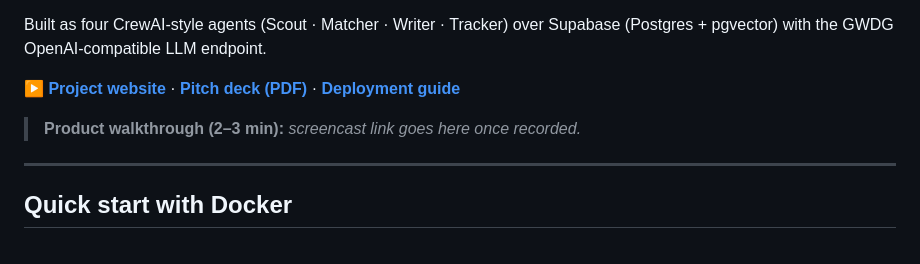
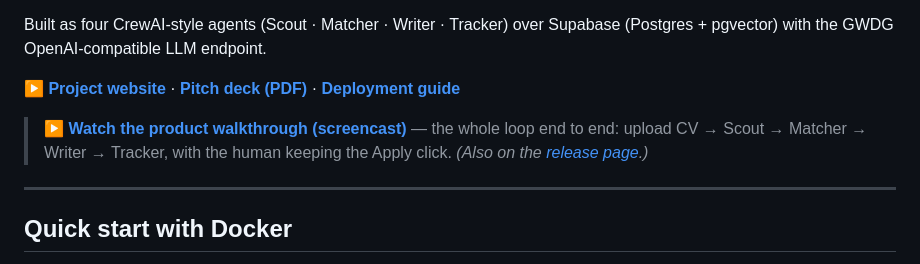
Before and after one commit to mhju1988/job-agent-whs, a Markdown page: README.md, the part around the change. GitHub-like rendering.

Commit message:
docs: link product walkthrough screencast in README

```diff
--- a/README.md
+++ b/README.md
@@ -6,7 +6,7 @@ Built as four CrewAI-style agents (Scout · Matcher · Writer · Tracker) over S
 
 **[▶ Project website](https://mhju1988.github.io/job-agent-whs/)** · **[Pitch deck (PDF)](docs/pitch_deck.pdf)** · **[Deployment guide](DEPLOY.md)**
 
-> **Product walkthrough (2–3 min):** _screencast link goes here once recorded._
+> **▶ [Watch the product walkthrough (screencast)](https://github.com/mhju1988/job-agent-whs/releases/download/final/job-agent-walkthrough.mp4)** — the whole loop end to end: upload CV → Scout → Matcher → Writer → Tracker, with the human keeping the Apply click. _(Also on the [release page](https://github.com/mhju1988/job-agent-whs/releases/tag/final).)_
 
 ---
 
```
